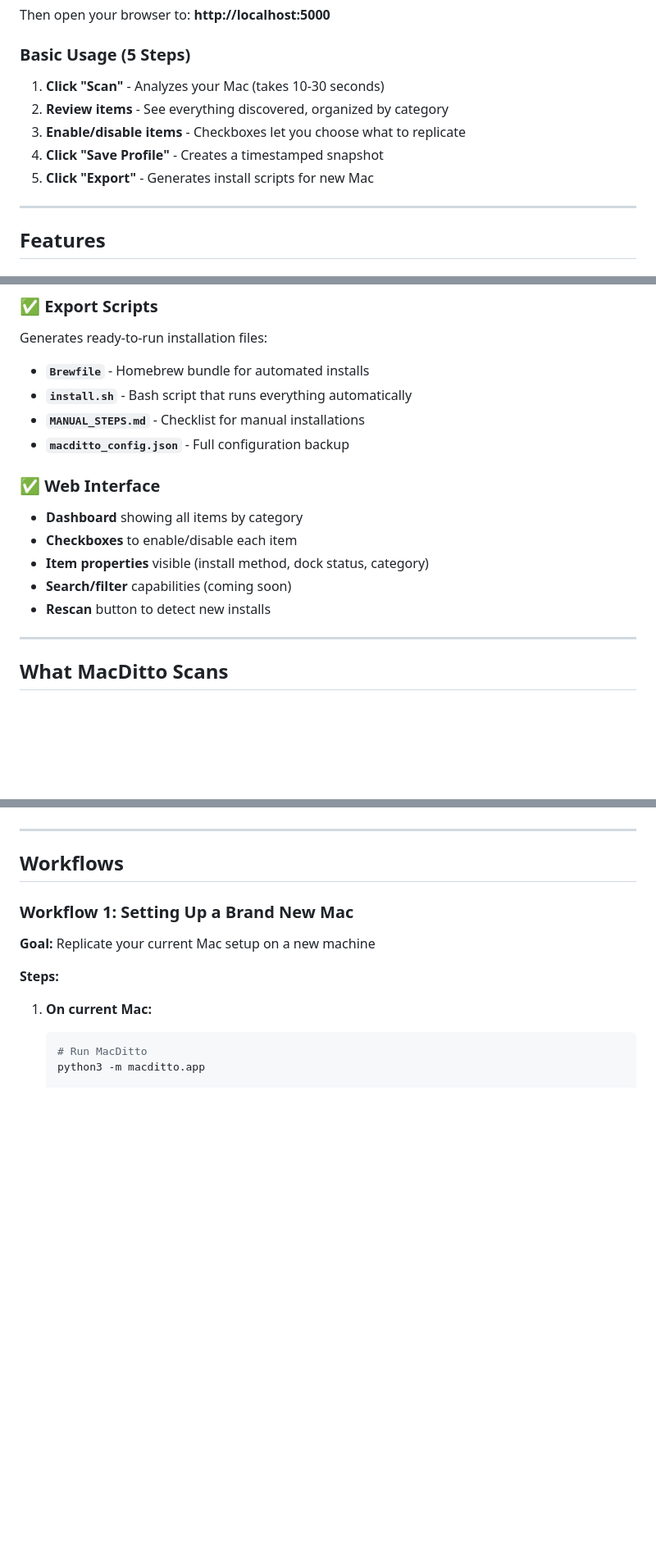
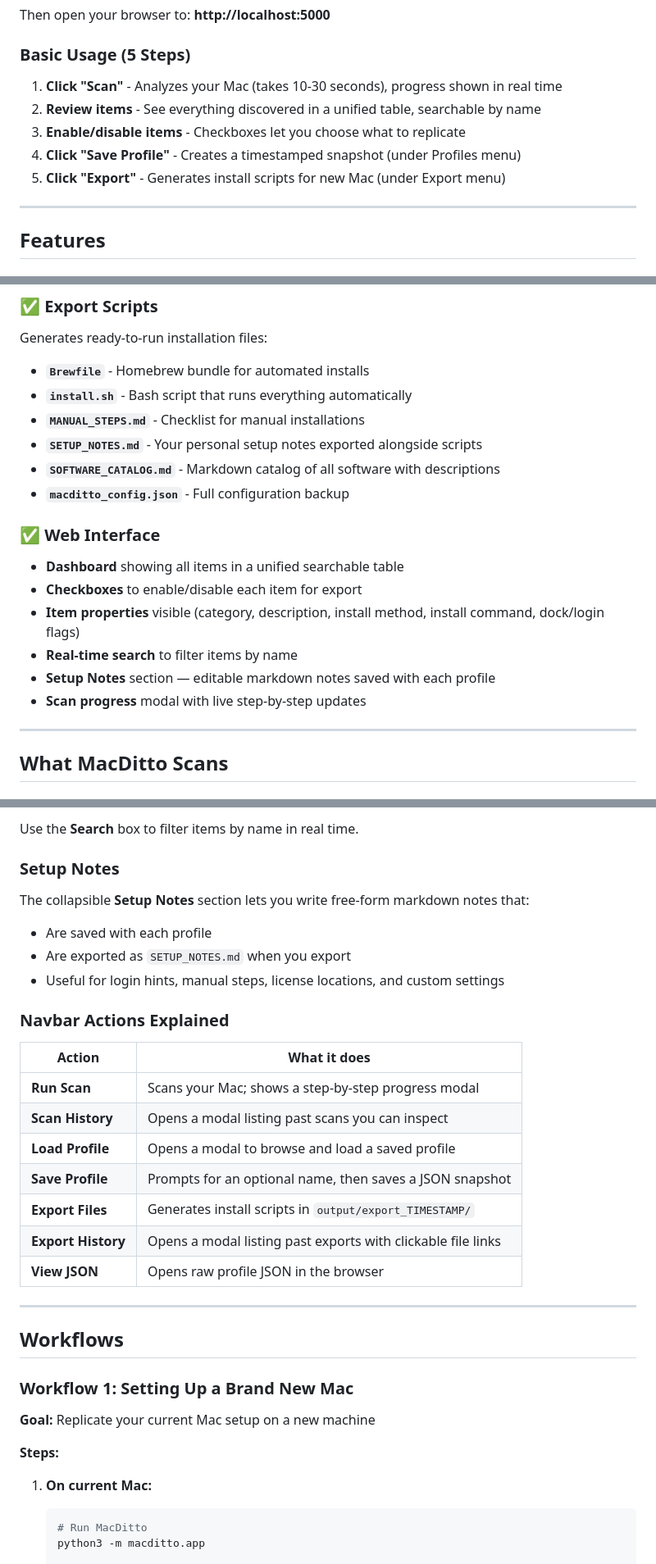
Before and after one commit to stevensouza/MacDitto, a Markdown page: README.md, 3 parts joined by grey strips. Shown at 82% size. Rendered like a GitHub page; blank space fills up the shorter version.

```diff
--- a/README.md
+++ b/README.md
@@ -109,11 +109,11 @@ Then open your browser to: **http://localhost:5000**
 
 ### Basic Usage (5 Steps)
 
-1. **Click "Scan"** - Analyzes your Mac (takes 10-30 seconds)
-2. **Review items** - See everything discovered, organized by category
+1. **Click "Scan"** - Analyzes your Mac (takes 10-30 seconds), progress shown in real time
+2. **Review items** - See everything discovered in a unified table, searchable by name
 3. **Enable/disable items** - Checkboxes let you choose what to replicate
-4. **Click "Save Profile"** - Creates a timestamped snapshot
-5. **Click "Export"** - Generates install scripts for new Mac
+4. **Click "Save Profile"** - Creates a timestamped snapshot (under Profiles menu)
+5. **Click "Export"** - Generates install scripts for new Mac (under Export menu)
 
 ---
 
@@ -161,15 +161,18 @@ Generates ready-to-run installation files:
 - **`Brewfile`** - Homebrew bundle for automated installs
 - **`install.sh`** - Bash script that runs everything automatically
 - **`MANUAL_STEPS.md`** - Checklist for manual installations
+- **`SETUP_NOTES.md`** - Your personal setup notes exported alongside scripts
+- **`SOFTWARE_CATALOG.md`** - Markdown catalog of all software with descriptions
 - **`macditto_config.json`** - Full configuration backup
 
 ### ✅ Web Interface
 
-- **Dashboard** showing all items by category
-- **Checkboxes** to enable/disable each item
-- **Item properties** visible (install method, dock status, category)
-- **Search/filter** capabilities (coming soon)
-- **Rescan** button to detect new installs
+- **Dashboard** showing all items in a unified searchable table
+- **Checkboxes** to enable/disable each item for export
+- **Item properties** visible (category, description, install method, install command, dock/login flags)
+- **Real-time search** to filter items by name
+- **Setup Notes** section — editable markdown notes saved with each profile
+- **Scan progress** modal with live step-by-step updates
 
 ---
 
@@ -657,3 +668,24 @@ The main dashboard shows all discovered items organized by category:
+Use the **Search** box to filter items by name in real time.
+
+### Setup Notes
+
+The collapsible **Setup Notes** section lets you write free-form markdown notes that:
+
+- Are saved with each profile
+- Are exported as `SETUP_NOTES.md` when you export
+- Useful for login hints, manual steps, license locations, and custom settings
+
+### Navbar Actions Explained
+
+| Action | What it does |
+|--------|-------------|
+| **Run Scan** | Scans your Mac; shows a step-by-step progress modal |
+| **Scan History** | Opens a modal listing past scans you can inspect |
+| **Load Profile** | Opens a modal to browse and load a saved profile |
+| **Save Profile** | Prompts for an optional name, then saves a JSON snapshot |
+| **Export Files** | Generates install scripts in `output/export_TIMESTAMP/` |
+| **Export History** | Opens a modal listing past exports with clickable file links |
+| **View JSON** | Opens raw profile JSON in the browser |
 
 ---
 
```
Also changed, not shown: other parts of README.md (+83 -71 lines).
